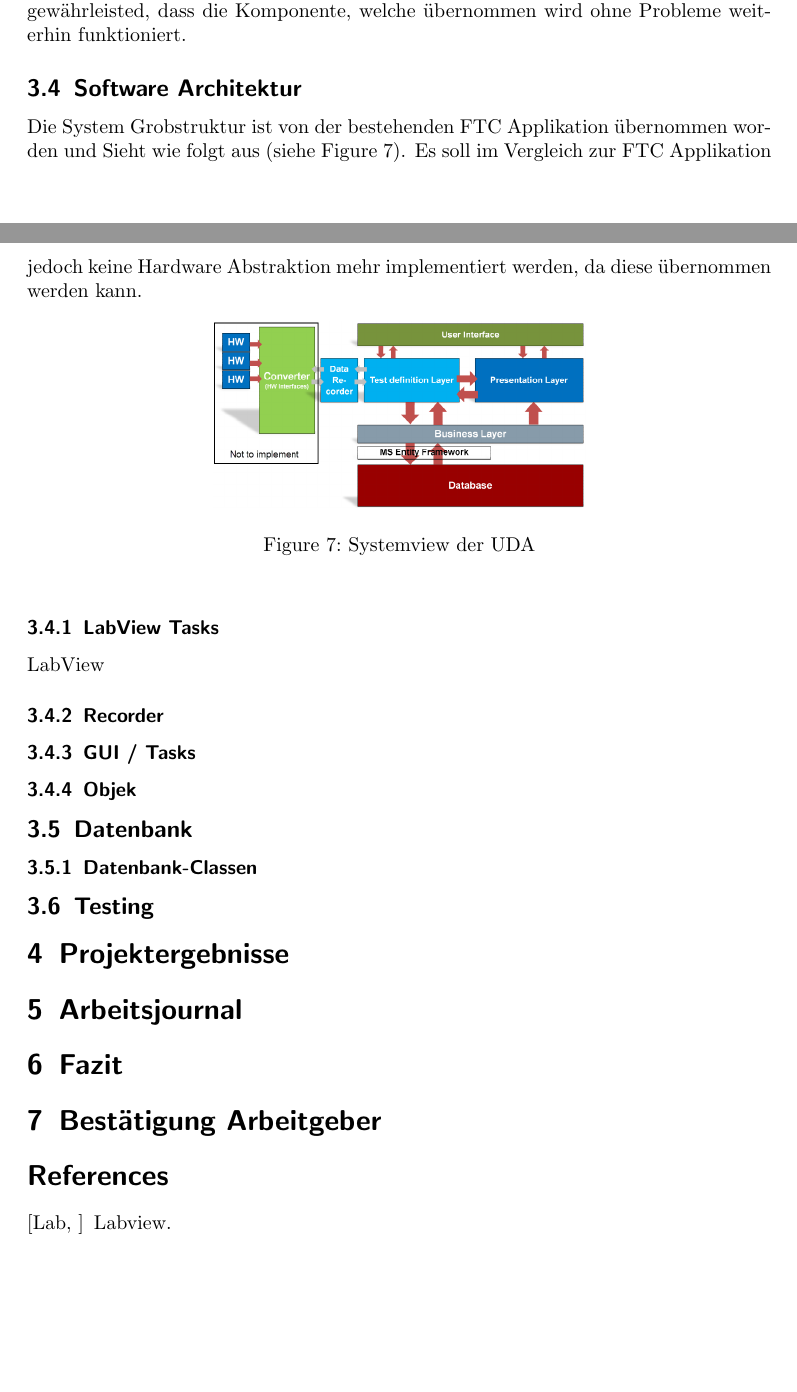
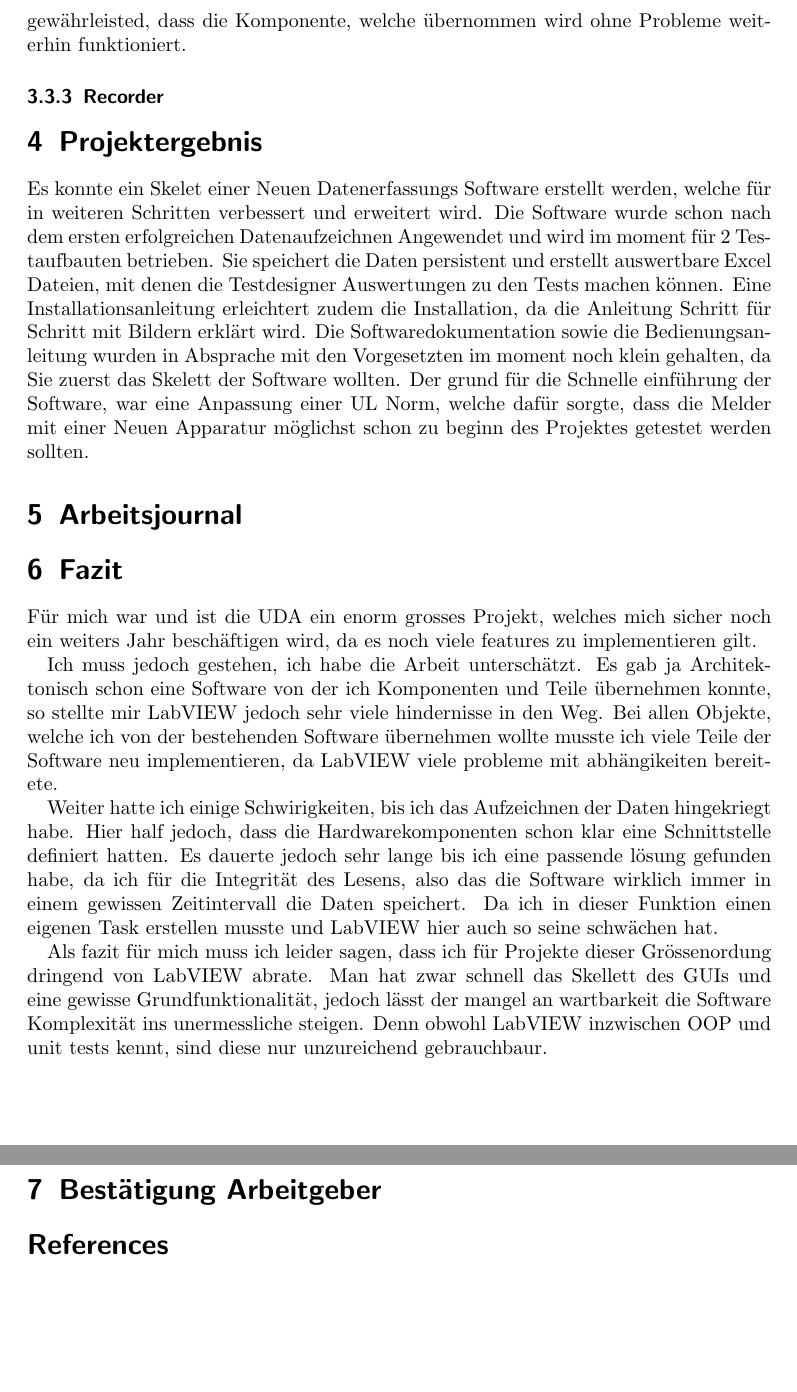
Before and after one commit to CryDeb/hslu_fs17_praxismodul, a LaTeX document (enddokumentation/enddoku.tex): two parts of pages 8 and 9 of 9 before the commit and two parts of pages 9 and 10 of 10 after it, joined at a grey line, cut so that both start at the same text. Compiled offline with pdfLaTeX.

Commit message:
wrote fazit

```diff
--- a/enddokumentation/enddoku.tex
+++ b/enddokumentation/enddoku.tex
@@ -137,26 +138,23 @@ Da wie schon erwähnt Software übernommen wird (So die gesammte Hardwareabstrak
 \end{figure}
 
 Die Bestehende Datenbank des FTC ist sehr komplex und beinhaltet sogar eine Rechteverteilung. Da die neue Software um einiges Schlanker wird und auch nicht eine solch komplexe Struktur der Datenbank verlangt, werden nur teile der Bestehenden Datenbank entnommen, welche mit der Hardwareabstraktion zu tun hat. Dies gewährleisted, dass die Komponente, welche übernommen wird ohne Probleme weiterhin funktioniert.
-\subsection{Software Architektur}
-Die System Grobstruktur ist von der bestehenden FTC Applikation übernommen worden und Sieht wie folgt aus (siehe Figure \ref{fig:SystemViewUDA}). Es soll im Vergleich zur FTC Applikation jedoch keine Hardware Abstraktion mehr implementiert werden, da diese übernommen werden kann.
-\begin{figure}[htbp]
-	\centering
-	\includegraphics[width=0.5\textwidth]{Systemview}
-	\caption{Systemview der UDA}
-	\label{fig:SystemViewUDA}
-\end{figure}
-\subsubsection{LabView Tasks}
-LabView
 \subsubsection{Recorder}
-\subsubsection{GUI / Tasks}
-\subsubsection{Objek}
-\subsection{Datenbank}
-\subsubsection{Datenbank-Classen}
-\subsection{Testing}
-\section{Projektergebnisse}
+\section{Projektergebnis}
+Es konnte ein Skelet einer Neuen Datenerfassungs Software erstellt werden, welche für in weiteren Schritten verbessert und erweitert wird. Die Software wurde schon nach dem ersten erfolgreichen Datenaufzeichnen Angewendet und wird im moment für 2 Testaufbauten betrieben. Sie speichert die Daten persistent und erstellt auswertbare Excel Dateien, mit denen die Testdesigner Auswertungen zu den Tests machen können.
+Eine Installationsanleitung erleichtert zudem die Installation, da die Anleitung Schritt für Schritt mit Bildern erklärt wird.
+Die Softwaredokumentation sowie die Bedienungsanleitung wurden in Absprache mit den Vorgesetzten im moment noch klein gehalten, da Sie zuerst das Skelett der Software wollten. Der grund für die Schnelle einführung der Software, war eine Anpassung einer UL Norm, welche dafür sorgte, dass die Melder mit einer Neuen Apparatur möglichst schon zu beginn des Projektes getestet werden sollten.
+
+
 \section{Arbeitsjournal}
 \section{Fazit}
+Für mich war und ist die UDA ein enorm grosses Projekt, welches mich sicher noch ein weiters Jahr beschäftigen wird, da es noch viele features zu implementieren gilt.
+
+Ich muss jedoch gestehen, ich habe die Arbeit unterschätzt. Es gab ja Architektonisch schon eine Software von der ich Komponenten und Teile übernehmen konnte, so stellte mir LabVIEW jedoch sehr viele hindernisse in den Weg. Bei allen Objekte, welche ich von der bestehenden Software übernehmen wollte musste ich viele Teile der Software neu implementieren, da LabVIEW viele probleme mit abhängikeiten bereitete.
+
+Weiter hatte ich einige Schwirigkeiten, bis ich das Aufzeichnen der Daten hingekriegt habe. Hier half jedoch, dass die Hardwarekomponenten schon klar eine Schnittstelle definiert hatten. Es dauerte jedoch sehr lange bis ich eine passende lösung gefunden habe, da ich für die Integrität des Lesens, also das die Software wirklich immer in einem gewissen Zeitintervall die Daten speichert. Da ich in dieser Funktion einen eigenen Task erstellen musste und LabVIEW hier auch so seine schwächen hat.
+
+Als fazit für mich muss ich leider sagen, dass ich für Projekte dieser Grössenordung dringend von LabVIEW abrate. Man hat zwar schnell das Skellett des GUIs und eine gewisse Grundfunktionalität, jedoch lässt der mangel an wartbarkeit die Software Komplexität ins unermessliche steigen. Denn obwohl LabVIEW inzwischen OOP und unit tests kennt, sind diese nur unzureichend gebrauchbaur.
 \section{Bestätigung Arbeitgeber}
-\bibliography{literature}{}
-\bibliographystyle{apalike}
+\bibliography{literature}
+\bibliographystyle{ieeetr}
 \end{document}
```
Also changed, not shown: enddokumentation/literature.bib (+10 -4 lines), enddokumentation/enddoku.bbl, enddokumentation/enddoku.pdf, enddokumentation/enddoku.tex (9 more changed lines), 4 other files.
